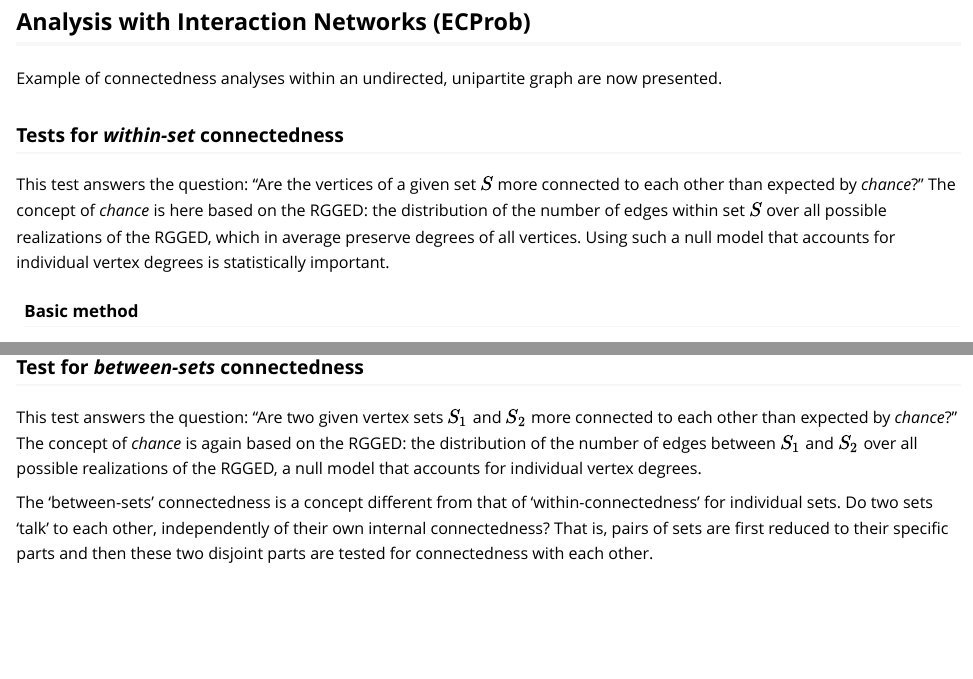
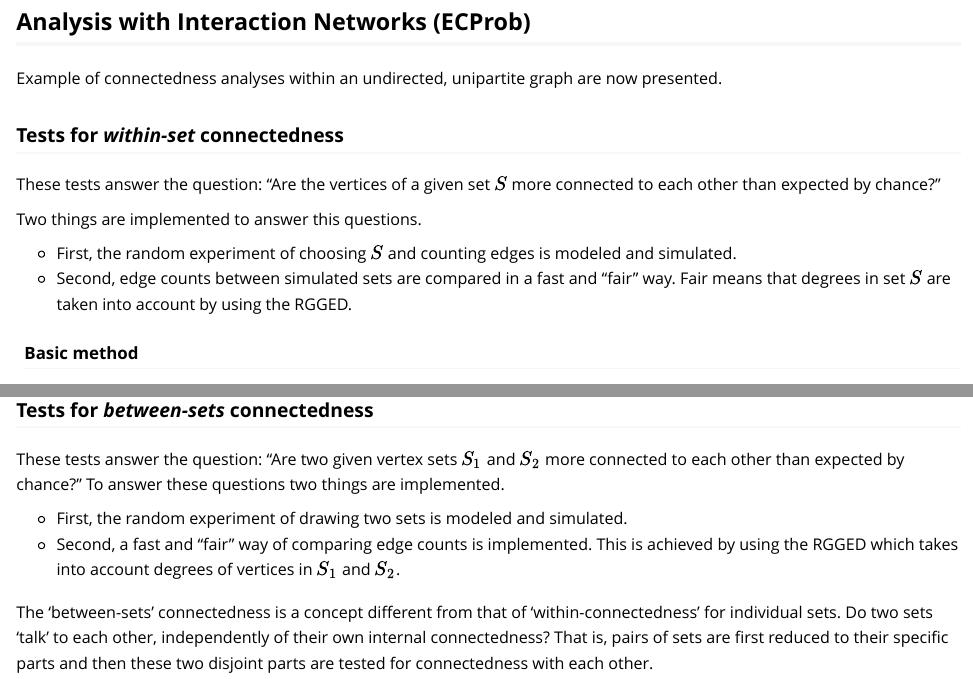
Before and after one commit to JoelRMath/EdgeCount, an R Markdown document (vignettes/EdgeCount-Tutorial.Rmd): the page in a window 1100 px wide, from 5180 px down, and a second part further down, joined at a grey line. Rendered offline with R 4.5, knitr and Pandoc, with nearby package versions; some code elsewhere in the file could not run offline; long lines of code are wrapped; common packages that the code uses without loading them are loaded.

Commit message:
theory vignette

````diff
--- a/vignettes/EdgeCount-Tutorial.Rmd
+++ b/vignettes/EdgeCount-Tutorial.Rmd
@@ -572,7 +572,12 @@ Example of connectedness analyses within an undirected, unipartite graph are now
 
 ### Tests for *within-set* connectedness
 
-This test answers the question: "Are the vertices of a given set $S$ more connected to each other than expected by *chance*?" The concept of *chance* is here based on the RGGED: the distribution of the number of edges within set $S$ over all possible realizations of the RGGED, which in average preserve degrees of all vertices. Using such a null model that accounts for individual vertex degrees is statistically important.
+These tests answer the question: "Are the vertices of a given set $S$ more connected to each other than expected by chance?"
+
+Two things are implemented to answer this questions.
+
+- First, the random experiment of choosing $S$ and counting edges is modeled and simulated.
+- Second, edge counts between simulated sets are compared in a fast and "fair" way. Fair means that degrees in set $S$ are taken into account by using the RGGED.
 
 #### Basic method
 
@@ -759,9 +764,13 @@ p4 <- ggplot(annotated_results, aes(x = log2_Anscombe_ratio)) +
 (p1 + p2) / (p3 + p4)
 ```
 
-### Test for *between-sets* connectedness
+### Tests for *between-sets* connectedness
 
-This test answers the question: "Are two given vertex sets $S_1$ and $S_2$ more connected to each other than expected by *chance*?" The concept of *chance* is again based on the RGGED: the distribution of the number of edges between $S_1$ and $S_2$ over all possible realizations of the RGGED, a null model that accounts for individual vertex degrees.
+These tests answer the question: "Are two given vertex sets $S_1$ and $S_2$ more connected to each other than expected by chance?"
+To answer these questions two things are implemented.
+
+- First, the random experiment of drawing two sets is modeled and simulated.
+- Second, a fast and "fair" way of comparing edge counts is implemented. This is achieved by using the RGGED which takes into account degrees of vertices in $S_1$ and $S_2$.
 
 The 'between-sets' connectedness is a concept different from that of 'within-connectedness' for individual sets. Do two sets 'talk' to each other, independently of their own internal connectedness? That is, pairs of sets are first reduced to their specific parts and then these two disjoint parts are tested for connectedness with each other.
 
````
Also changed, not shown: vignettes/ECTheory-alpha_simulation_side_by_side.pdf, vignettes/ECTheory-concordance.tex, vignettes/ECTheory.pdf, vignettes/ECTheory.tex, 5 other files.
